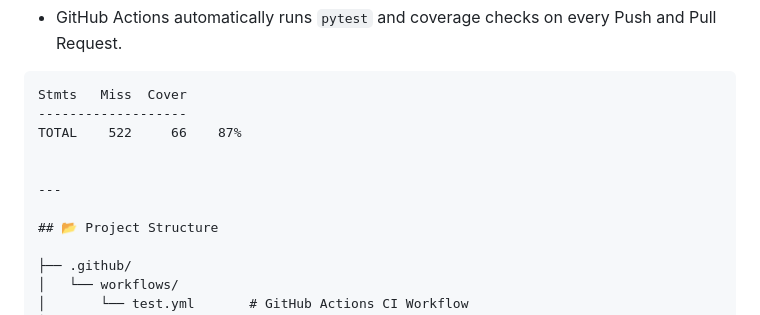
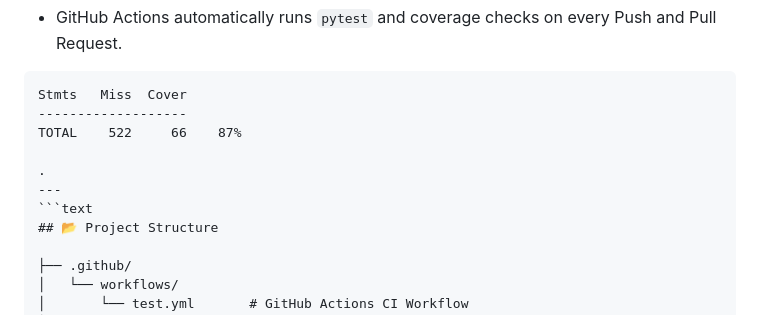
Before and after one commit to FukamiRui/metro-search, a Markdown page: README.md, the part around one of its changes. Drawn GitHub-style.

````diff
--- a/README.md
+++ b/README.md
@@ -62,9 +62,9 @@ Stmts   Miss  Cover
 -------------------
 TOTAL    522     66    87%
 
-
+.
 ---
-
+```text
 ## 📂 Project Structure
 
 ├── .github/
````
Also changed, not shown: other parts of README.md (+2 -0 lines).
